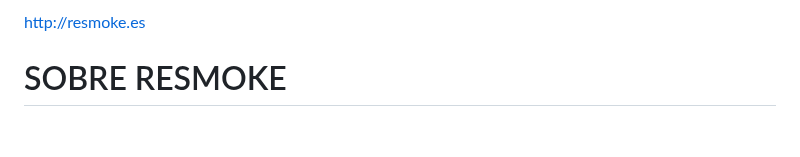
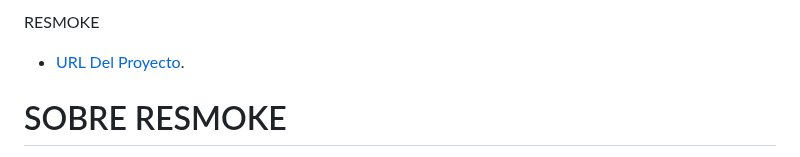
Before and after one commit to jh0ny2k2/Resmoke, a Markdown page: README.md, the part around the change. GitHub-like rendering; blank space fills up the shorter version.

```diff
--- a/README.md
+++ b/README.md
@@ -1,4 +1,6 @@
-http://resmoke.es
+RESMOKE
+
+- [URL Del Proyecto](http://resmoke.es).
 
 # SOBRE RESMOKE
 
```
